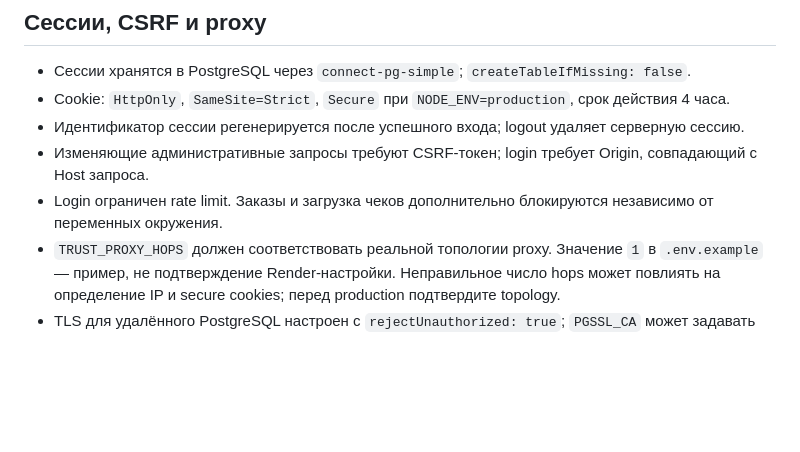
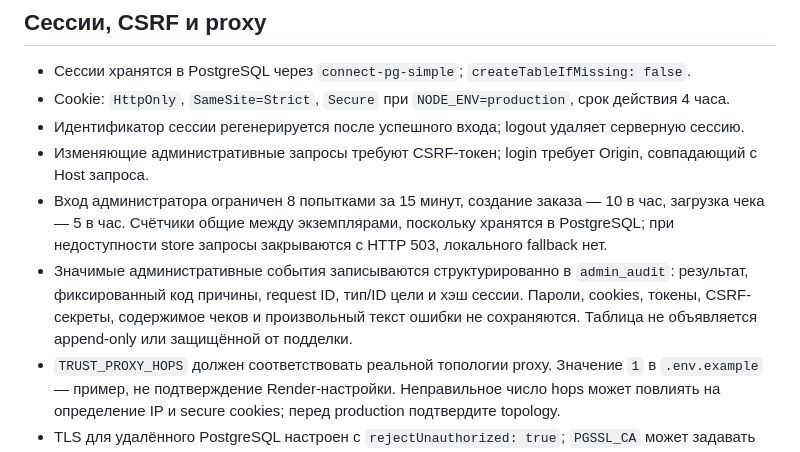
Before and after one commit to Beak67/zavaebatel-uc, a Markdown page: README_RU.md, the part around the change. GitHub-like rendering; blank space fills up the shorter version.

Commit message:
Document shared rate limits and admin audit fields

```diff
--- a/README_RU.md
+++ b/README_RU.md
@@ -20,7 +20,8 @@
 - Cookie: `HttpOnly`, `SameSite=Strict`, `Secure` при `NODE_ENV=production`, срок действия 4 часа.
 - Идентификатор сессии регенерируется после успешного входа; logout удаляет серверную сессию.
 - Изменяющие административные запросы требуют CSRF-токен; login требует Origin, совпадающий с Host запроса.
-- Login ограничен rate limit. Заказы и загрузка чеков дополнительно блокируются независимо от переменных окружения.
+- Вход администратора ограничен 8 попытками за 15 минут, создание заказа — 10 в час, загрузка чека — 5 в час. Счётчики общие между экземплярами, поскольку хранятся в PostgreSQL; при недоступности store запросы закрываются с HTTP 503, локального fallback нет.
+- Значимые административные события записываются структурированно в `admin_audit`: результат, фиксированный код причины, request ID, тип/ID цели и хэш сессии. Пароли, cookies, токены, CSRF-секреты, содержимое чеков и произвольный текст ошибки не сохраняются. Таблица не объявляется append-only или защищённой от подделки.
 - `TRUST_PROXY_HOPS` должен соответствовать реальной топологии proxy. Значение `1` в `.env.example` — пример, не подтверждение Render-настройки. Неправильное число hops может повлиять на определение IP и secure cookies; перед production подтвердите topology.
 - TLS для удалённого PostgreSQL настроен с `rejectUnauthorized: true`; `PGSSL_CA` может задавать CA.
 
```
